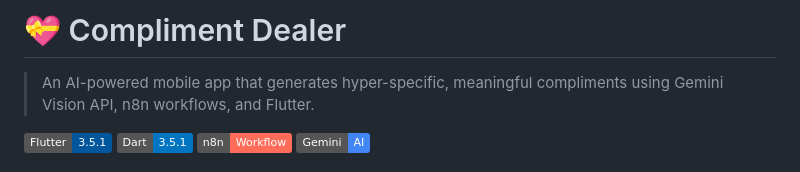
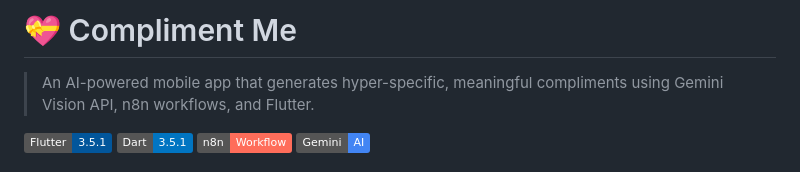
Before and after one commit to shahzad885/compliment_me_n8n---flutter, a Markdown page: README.md, the part around the change. Drawn GitHub-style; badges without logos.

```diff
--- a/README.md
+++ b/README.md
@@ -1,4 +1,4 @@
-# 💝 Compliment Dealer
+# 💝 Compliment Me
 
 > An AI-powered mobile app that generates hyper-specific, meaningful compliments using Gemini Vision API, n8n workflows, and Flutter.
 
```
